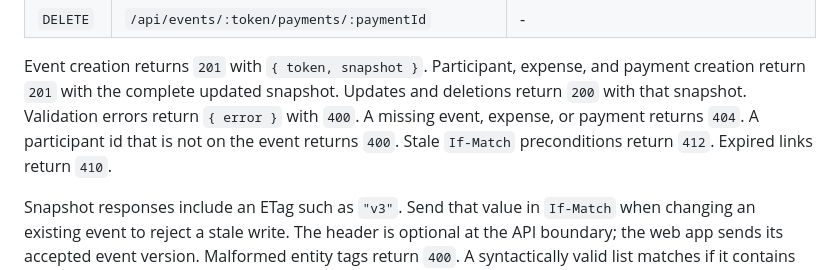
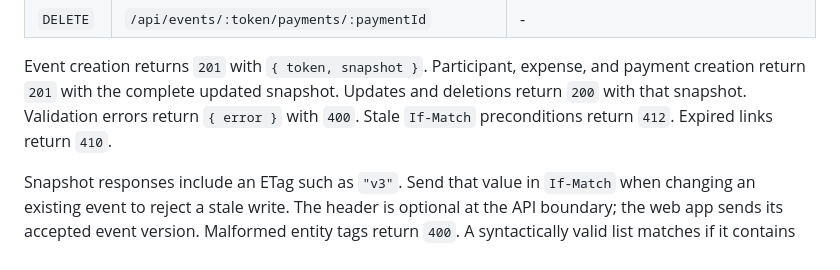
Before and after one commit to astrazds/settleup, a Markdown page: README.md, the part around the change. GitHub-like rendering.

Commit message:
docs: stop restating stylesheet sizes and status codes (#18)
CSS owns measurements. The mutation tests own the missing-resource
status exception. The design notes and README stop copying both.

```diff
--- a/README.md
+++ b/README.md
@@ -143,9 +143,8 @@ All event operations are scoped by the private event token.
 Event creation returns `201` with `{ token, snapshot }`. Participant, expense,
 and payment creation return `201` with the complete updated snapshot. Updates
 and deletions return `200` with that snapshot. Validation errors
-return `{ error }` with `400`. A missing event, expense, or payment returns
-`404`. A participant id that is not on the event returns `400`. Stale
-`If-Match` preconditions return `412`. Expired links return `410`.
+return `{ error }` with `400`. Stale `If-Match` preconditions return `412`.
+Expired links return `410`.
 
 Snapshot responses include an ETag such as `"v3"`. Send that value in
 `If-Match` when changing an existing event to reject a stale write. The header
```
Also changed, not shown: apps/web/DESIGN.md (+43 -93 lines).
